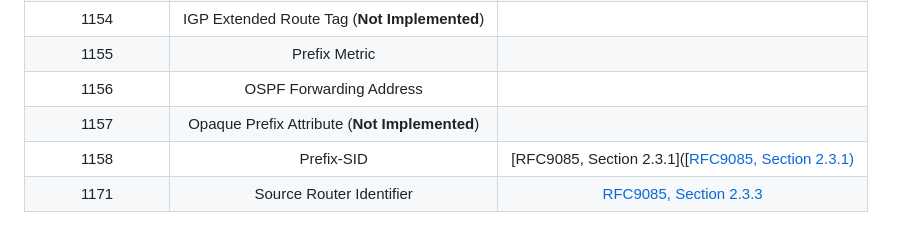
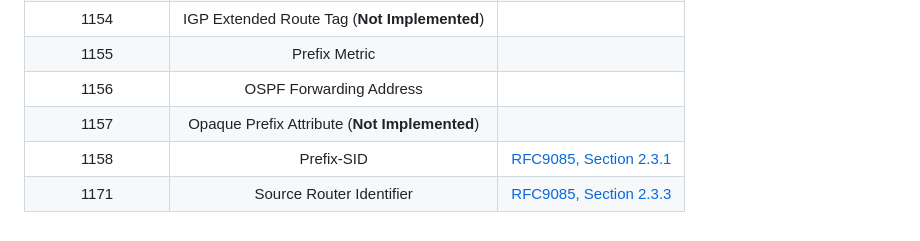
Before and after one commit to telefonicaid/netphony-network-protocols, a Markdown page: doc/BGP-LS_Support.md, the part around the change. Rendered like a GitHub page.

```diff
--- a/doc/BGP-LS_Support.md
+++ b/doc/BGP-LS_Support.md
@@ -142,5 +142,5 @@ Fields in UPDATE Message
 |      1155     | Prefix Metric        | |
 |      1156     | OSPF Forwarding  Address    | |
 |      1157     | Opaque Prefix Attribute  (**Not Implemented**)   |    |
-|      1158     |   Prefix-SID | [RFC9085, Section 2.3.1]([[RFC9085, Section 2.3.1)   ](https://www.iana.org/go/rfc9085)|
+|      1158     |   Prefix-SID | [RFC9085, Section 2.3.1](https://www.iana.org/go/rfc9085)|
 |      1171     | Source Router Identifier |  [RFC9085, Section 2.3.3](https://www.iana.org/go/rfc9085)|
```
